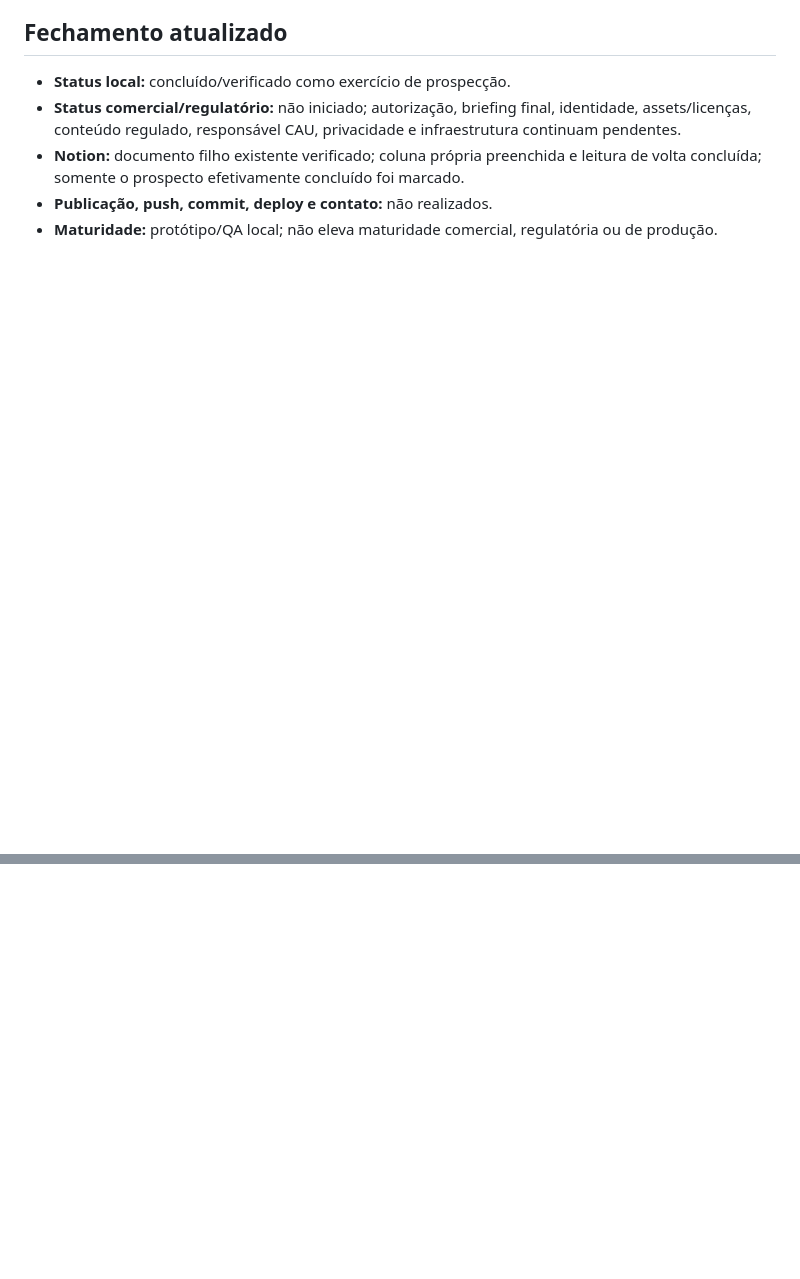
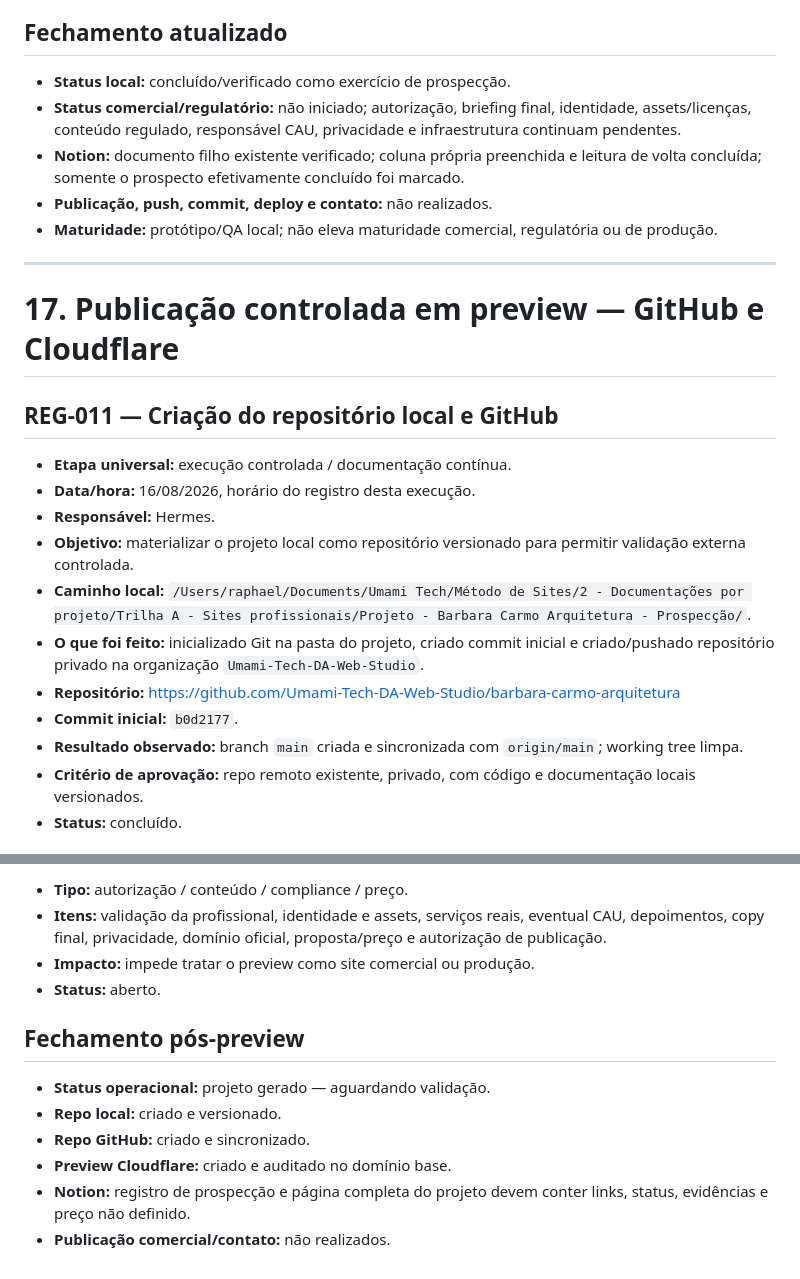
Before and after one commit to Umami-Tech-DA-Web-Studio/barbara-carmo-arquitetura, a Markdown page: PLANEJAMENTO-PROJETO-BARBARA-CARMO-ARQUITETURA_PROSPECCAO_v1.md, 2 parts joined by grey strips. Drawn GitHub-style; blank space fills up the shorter version.

Commit message:
Record GitHub Cloudflare preview and external QA

```diff
--- a/PLANEJAMENTO-PROJETO-BARBARA-CARMO-ARQUITETURA_PROSPECCAO_v1.md
+++ b/PLANEJAMENTO-PROJETO-BARBARA-CARMO-ARQUITETURA_PROSPECCAO_v1.md
@@ -760,3 +760,22 @@ A etapa de planejamento só poderá virar desenvolvimento após autorização e
 - **Notion:** documento filho existente verificado; coluna própria preenchida e leitura de volta concluída; somente o prospecto efetivamente concluído foi marcado.
 - **Publicação, push, commit, deploy e contato:** não realizados.
 - **Maturidade:** protótipo/QA local; não eleva maturidade comercial, regulatória ou de produção.
+
+---
+
+# 17. Publicação controlada em preview — GitHub e Cloudflare
+
+## REG-011 — Criação do repositório local e GitHub
+
+- **Etapa universal:** execução controlada / documentação contínua.
+- **Data/hora:** 16/08/2026, horário do registro desta execução.
+- **Responsável:** Hermes.
+- **Objetivo:** materializar o projeto local como repositório versionado para permitir validação externa controlada.
+- **Caminho local:** `/Users/raphael/Documents/Umami Tech/Método de Sites/2 - Documentações por projeto/Trilha A - Sites profissionais/Projeto - Barbara Carmo Arquitetura - Prospecção/`.
+- **O que foi feito:** inicializado Git na pasta do projeto, criado commit inicial e criado/pushado repositório privado na organização `Umami-Tech-DA-Web-Studio`.
+- **Repositório:** https://github.com/Umami-Tech-DA-Web-Studio/barbara-carmo-arquitetura
+- **Commit inicial:** `b0d2177`.
+- **Resultado observado:** branch `main` criada e sincronizada com `origin/main`; working tree limpa.
+- **Critério de aprovação:** repo remoto existente, privado, com código e documentação locais versionados.
+- **Status:** concluído.
+
@@ -762,0 +825,13 @@ A etapa de planejamento só poderá virar desenvolvimento após autorização e
+- **Tipo:** autorização / conteúdo / compliance / preço.
+- **Itens:** validação da profissional, identidade e assets, serviços reais, eventual CAU, depoimentos, copy final, privacidade, domínio oficial, proposta/preço e autorização de publicação.
+- **Impacto:** impede tratar o preview como site comercial ou produção.
+- **Status:** aberto.
+
+## Fechamento pós-preview
+
+- **Status operacional:** projeto gerado — aguardando validação.
+- **Repo local:** criado e versionado.
+- **Repo GitHub:** criado e sincronizado.
+- **Preview Cloudflare:** criado e auditado no domínio base.
+- **Notion:** registro de prospecção e página completa do projeto devem conter links, status, evidências e preço não definido.
+- **Publicação comercial/contato:** não realizados.
```
Also changed, not shown: other parts of PLANEJAMENTO-PROJETO-BARBARA-CARMO-ARQUITETURA_PROSPECCAO_v1.md (+43 -0 lines).
